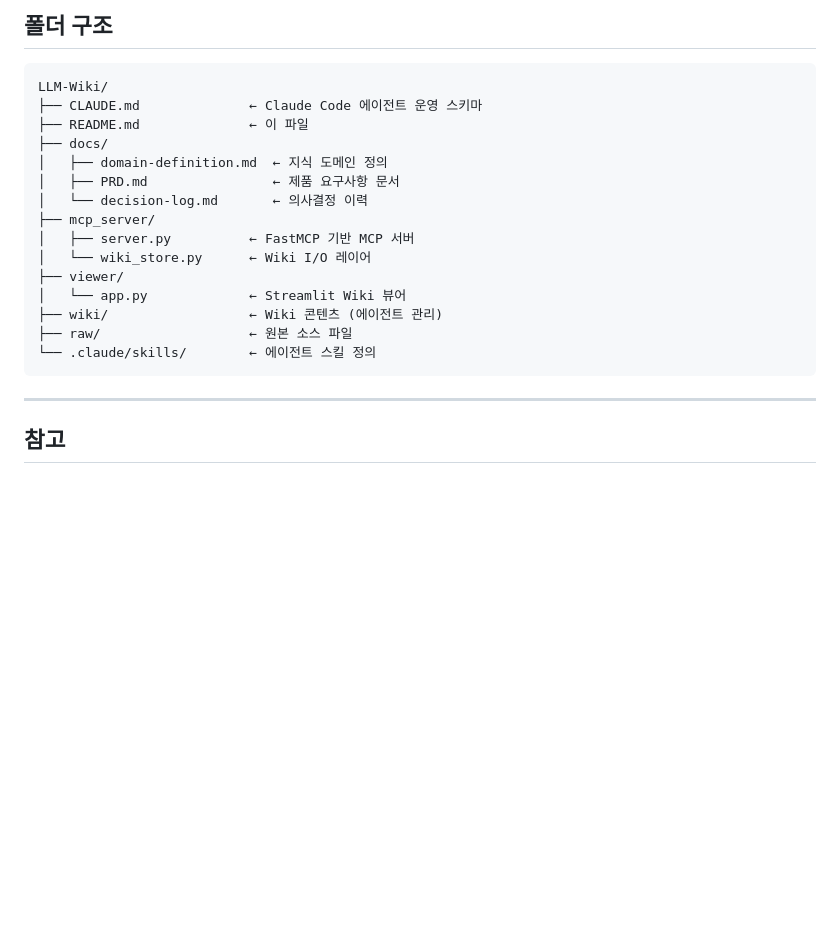
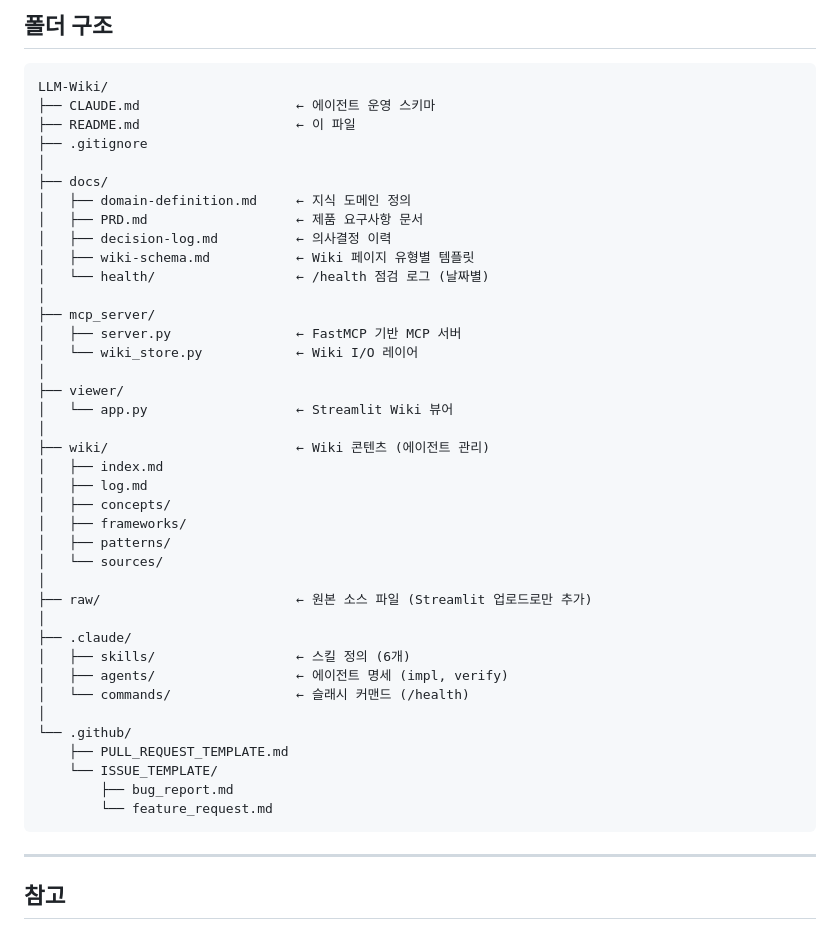
Before and after one commit to kangwook-kim02/LLM-Wiki, a Markdown page: README.md, the part around one of its changes. GitHub-like rendering; blank space fills up the shorter version.

````diff
--- a/README.md
+++ b/README.md
@@ -161,20 +163,44 @@ LangGraph 페이지에 StateGraph 설명 추가해줘
 
 ```
 LLM-Wiki/
-├── CLAUDE.md              ← Claude Code 에이전트 운영 스키마
-├── README.md              ← 이 파일
+├── CLAUDE.md                    ← 에이전트 운영 스키마
+├── README.md                    ← 이 파일
+├── .gitignore
+│
 ├── docs/
-│   ├── domain-definition.md  ← 지식 도메인 정의
-│   ├── PRD.md                ← 제품 요구사항 문서
-│   └── decision-log.md       ← 의사결정 이력
+│   ├── domain-definition.md     ← 지식 도메인 정의
+│   ├── PRD.md                   ← 제품 요구사항 문서
+│   ├── decision-log.md          ← 의사결정 이력
+│   ├── wiki-schema.md           ← Wiki 페이지 유형별 템플릿
+│   └── health/                  ← /health 점검 로그 (날짜별)
+│
 ├── mcp_server/
-│   ├── server.py          ← FastMCP 기반 MCP 서버
-│   └── wiki_store.py      ← Wiki I/O 레이어
+│   ├── server.py                ← FastMCP 기반 MCP 서버
+│   └── wiki_store.py            ← Wiki I/O 레이어
+│
 ├── viewer/
-│   └── app.py             ← Streamlit Wiki 뷰어
-├── wiki/                  ← Wiki 콘텐츠 (에이전트 관리)
-├── raw/                   ← 원본 소스 파일
-└── .claude/skills/        ← 에이전트 스킬 정의
+│   └── app.py                   ← Streamlit Wiki 뷰어
+│
+├── wiki/                        ← Wiki 콘텐츠 (에이전트 관리)
+│   ├── index.md
+│   ├── log.md
+│   ├── concepts/
+│   ├── frameworks/
+│   ├── patterns/
+│   └── sources/
+│
+├── raw/                         ← 원본 소스 파일 (Streamlit 업로드로만 추가)
+│
+├── .claude/
+│   ├── skills/                  ← 스킬 정의 (6개)
+│   ├── agents/                  ← 에이전트 명세 (impl, verify)
+│   └── commands/                ← 슬래시 커맨드 (/health)
+│
+└── .github/
+    ├── PULL_REQUEST_TEMPLATE.md
+    └── ISSUE_TEMPLATE/
+        ├── bug_report.md
+        └── feature_request.md
 ```
 
 ---
````
Also changed, not shown: other parts of README.md (+60 -58 lines), CLAUDE.md (+52 -14 lines).
